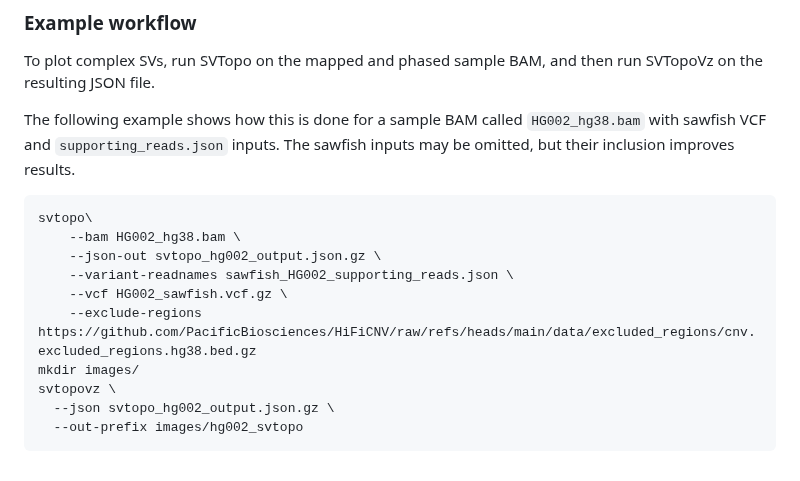
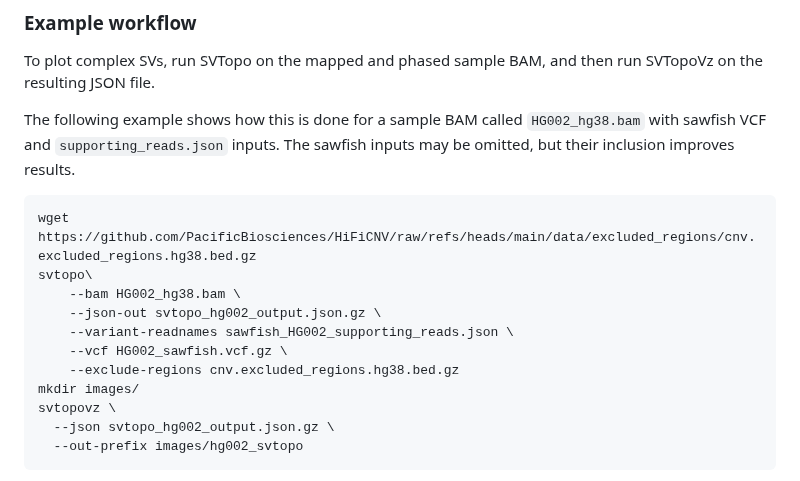
Before and after one commit to PacificBiosciences/SVTopo, a Markdown page: docs/user_guide.md, the part around the change. GitHub-like rendering.

````diff
--- a/docs/user_guide.md
+++ b/docs/user_guide.md
@@ -64,12 +64,13 @@ To plot complex SVs, run SVTopo on the mapped and phased sample BAM, and then ru
 The following example shows how this is done for a sample BAM called `HG002_hg38.bam` with sawfish VCF and `supporting_reads.json` inputs. The sawfish inputs may be omitted, but their inclusion improves results.
 
 ```bash
+wget https://github.com/PacificBiosciences/HiFiCNV/raw/refs/heads/main/data/excluded_regions/cnv.excluded_regions.hg38.bed.gz
 svtopo\
     --bam HG002_hg38.bam \
     --json-out svtopo_hg002_output.json.gz \
     --variant-readnames sawfish_HG002_supporting_reads.json \
     --vcf HG002_sawfish.vcf.gz \
-    --exclude-regions https://github.com/PacificBiosciences/HiFiCNV/raw/refs/heads/main/data/excluded_regions/cnv.excluded_regions.hg38.bed.gz
+    --exclude-regions cnv.excluded_regions.hg38.bed.gz
 mkdir images/
 svtopovz \
   --json svtopo_hg002_output.json.gz \
````
